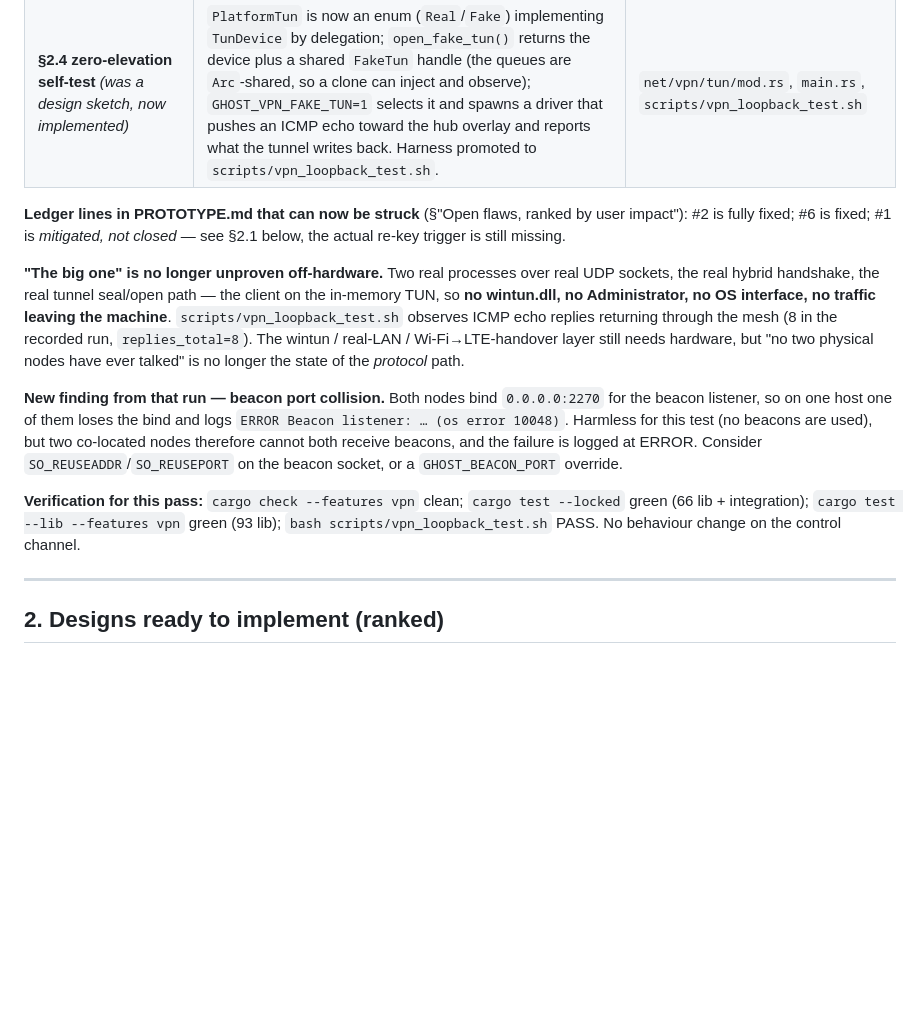
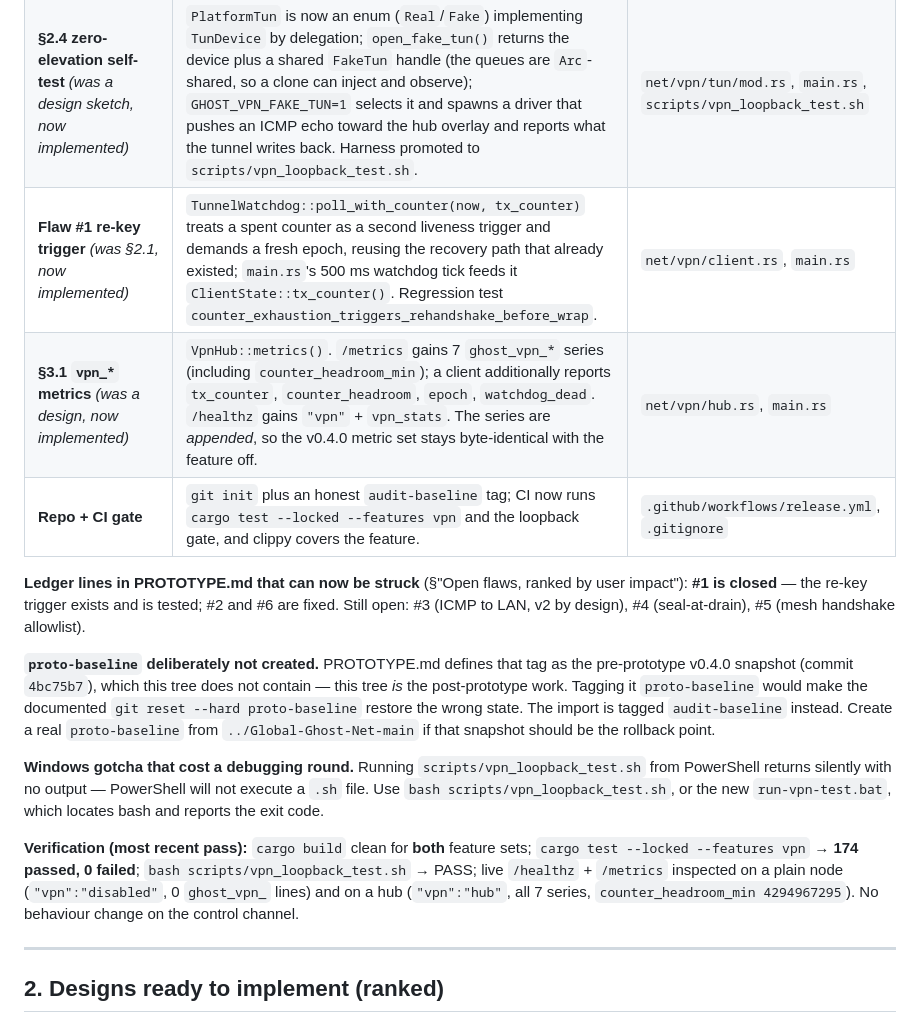
Before and after one commit to KELLERBABG/Vantablack, a Markdown page: THINKTANK-BIN.md, the part around the change. Rendered like a GitHub page; blank space fills up the shorter version.

Commit message:
THINKTANK-BIN: record flaw 1 / vpn_* metrics / repo+CI as done
Also documents two things that cost debugging time:
  - why 'proto-baseline' was deliberately NOT created (it denotes a
    pre-prototype snapshot this tree does not contain; 'audit-baseline' is used)
  - the PowerShell gotcha: running a .sh file there returns silently with no
    output, so use 'bash scripts/vpn_loopback_test.sh' or run-vpn-test.bat

```diff
--- a/THINKTANK-BIN.md
+++ b/THINKTANK-BIN.md
@@ -15,31 +15,34 @@ carries enough detail to be picked up cold.
 | **Flaw #2** UDP reply truncation at 2048 B | Flow-reader buffer 2048 → **4096** (EDNS0 ceiling), with a comment explaining that `recv` truncates silently | `net/vpn/hub.rs` (`spawn_flow_reader`) |
 | **Flaw #1** counter exhaustion is silent | `send_tunnel_frame` no longer drops silently: it counts the drop in `stats.drops`, logs `warn!` at the wall, and logs a second `warn!` at a 1M-packet pre-wrap margin. Hub `seal_for_client` gained the same proximity warning. | `main.rs`, `net/vpn/hub.rs` |
 | **§2.4 zero-elevation self-test** *(was a design sketch, now implemented)* | `PlatformTun` is now an enum (`Real`/`Fake`) implementing `TunDevice` by delegation; `open_fake_tun()` returns the device plus a shared `FakeTun` handle (the queues are `Arc`-shared, so a clone can inject and observe); `GHOST_VPN_FAKE_TUN=1` selects it and spawns a driver that pushes an ICMP echo toward the hub overlay and reports what the tunnel writes back. Harness promoted to `scripts/vpn_loopback_test.sh`. | `net/vpn/tun/mod.rs`, `main.rs`, `scripts/vpn_loopback_test.sh` |
+| **Flaw #1 re-key trigger** *(was §2.1, now implemented)* | `TunnelWatchdog::poll_with_counter(now, tx_counter)` treats a spent counter as a second liveness trigger and demands a fresh epoch, reusing the recovery path that already existed; `main.rs`'s 500 ms watchdog tick feeds it `ClientState::tx_counter()`. Regression test `counter_exhaustion_triggers_rehandshake_before_wrap`. | `net/vpn/client.rs`, `main.rs` |
+| **§3.1 `vpn_*` metrics** *(was a design, now implemented)* | `VpnHub::metrics()`. `/metrics` gains 7 `ghost_vpn_*` series (including `counter_headroom_min`); a client additionally reports `tx_counter`, `counter_headroom`, `epoch`, `watchdog_dead`. `/healthz` gains `"vpn"` + `vpn_stats`. The series are *appended*, so the v0.4.0 metric set stays byte-identical with the feature off. | `net/vpn/hub.rs`, `main.rs` |
+| **Repo + CI gate** | `git init` plus an honest `audit-baseline` tag; CI now runs `cargo test --locked --features vpn` and the loopback gate, and clippy covers the feature. | `.github/workflows/release.yml`, `.gitignore` |
 
 **Ledger lines in PROTOTYPE.md that can now be struck** (§"Open flaws, ranked by
-user impact"): #2 is fully fixed; #6 is fixed; #1 is *mitigated, not closed* —
-see §2.1 below, the actual re-key trigger is still missing.
+user impact"): **#1 is closed** — the re-key trigger exists and is tested; #2 and
+#6 are fixed. Still open: #3 (ICMP to LAN, v2 by design), #4 (seal-at-drain),
+#5 (mesh handshake allowlist).
 
-**"The big one" is no longer unproven off-hardware.** Two real processes over
-real UDP sockets, the real hybrid handshake, the real tunnel seal/open path —
-the client on the in-memory TUN, so **no wintun.dll, no Administrator, no OS
-interface, no traffic leaving the machine**. `scripts/vpn_loopback_test.sh`
-observes ICMP echo replies returning through the mesh (8 in the recorded run,
-`replies_total=8`). The wintun / real-LAN / Wi-Fi→LTE-handover layer still needs
-hardware, but "no two physical nodes have ever talked" is no longer the state of
-the *protocol* path.
+**`proto-baseline` deliberately not created.** PROTOTYPE.md defines that tag as
+the pre-prototype v0.4.0 snapshot (commit `4bc75b7`), which this tree does not
+contain — this tree *is* the post-prototype work. Tagging it `proto-baseline`
+would make the documented `git reset --hard proto-baseline` restore the wrong
+state. The import is tagged `audit-baseline` instead. Create a real
+`proto-baseline` from `../Global-Ghost-Net-main` if that snapshot should be the
+rollback point.
 
-**New finding from that run — beacon port collision.** Both nodes bind
-`0.0.0.0:2270` for the beacon listener, so on one host one of them loses the
-bind and logs `ERROR Beacon listener: … (os error 10048)`. Harmless for this test
-(no beacons are used), but two co-located nodes therefore cannot both receive
-beacons, and the failure is logged at ERROR. Consider `SO_REUSEADDR`/`SO_REUSEPORT`
-on the beacon socket, or a `GHOST_BEACON_PORT` override.
+**Windows gotcha that cost a debugging round.** Running
+`scripts/vpn_loopback_test.sh` from PowerShell returns silently with no output —
+PowerShell will not execute a `.sh` file. Use `bash scripts/vpn_loopback_test.sh`,
+or the new `run-vpn-test.bat`, which locates bash and reports the exit code.
 
-**Verification for this pass:** `cargo check --features vpn` clean;
-`cargo test --locked` green (66 lib + integration); `cargo test --lib --features vpn`
-green (93 lib); `bash scripts/vpn_loopback_test.sh` PASS. No behaviour change on
-the control channel.
+**Verification (most recent pass):** `cargo build` clean for **both** feature
+sets; `cargo test --locked --features vpn` → **174 passed, 0 failed**;
+`bash scripts/vpn_loopback_test.sh` → PASS; live `/healthz` + `/metrics` inspected
+on a plain node (`"vpn":"disabled"`, 0 `ghost_vpn_` lines) and on a hub
+(`"vpn":"hub"`, all 7 series, `counter_headroom_min 4294967295`). No behaviour
+change on the control channel.
 
 ---
 
```
